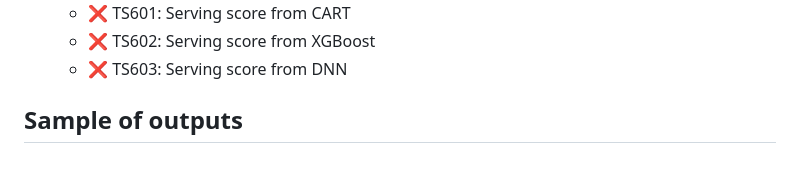
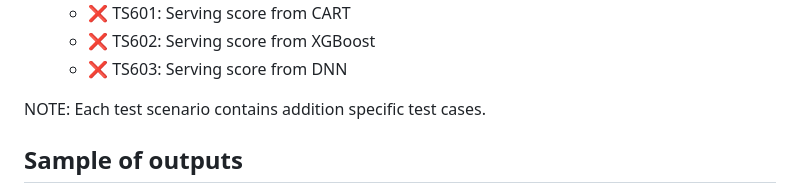
Before and after one commit to george0st/qgate-sln-mlrun, a Markdown page: README.md, the part around the change. Rendered like a GitHub page; blank space fills up the shorter version.

```diff
--- a/README.md
+++ b/README.md
@@ -33,6 +33,8 @@ The quality gate covers these test scenarios (✅ done, ❌ in-progress/planned)
    - ❌ TS601: Serving score from CART
    - ❌ TS602: Serving score from XGBoost
    - ❌ TS603: Serving score from DNN
+
+NOTE: Each test scenario contains addition specific test cases.
 
 ## Sample of outputs
 
```
